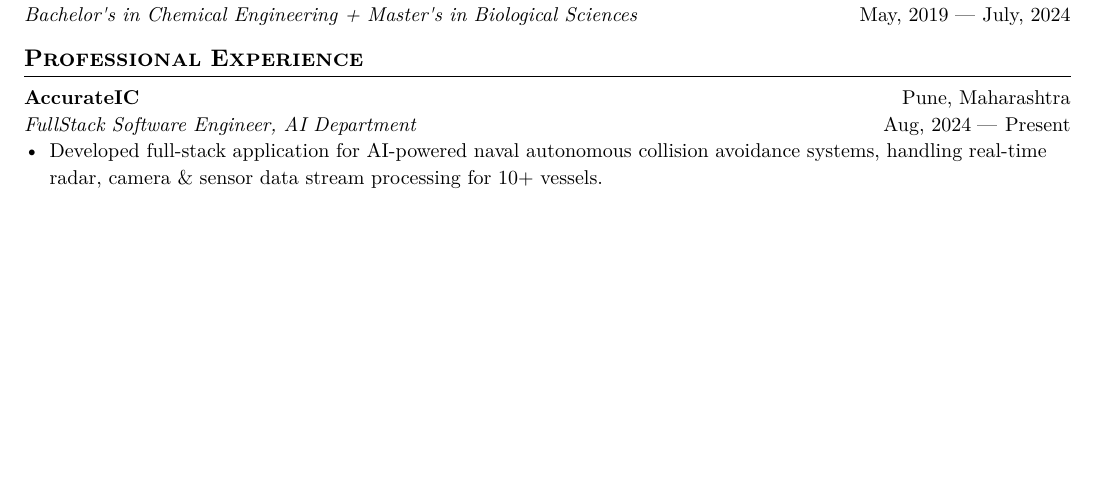
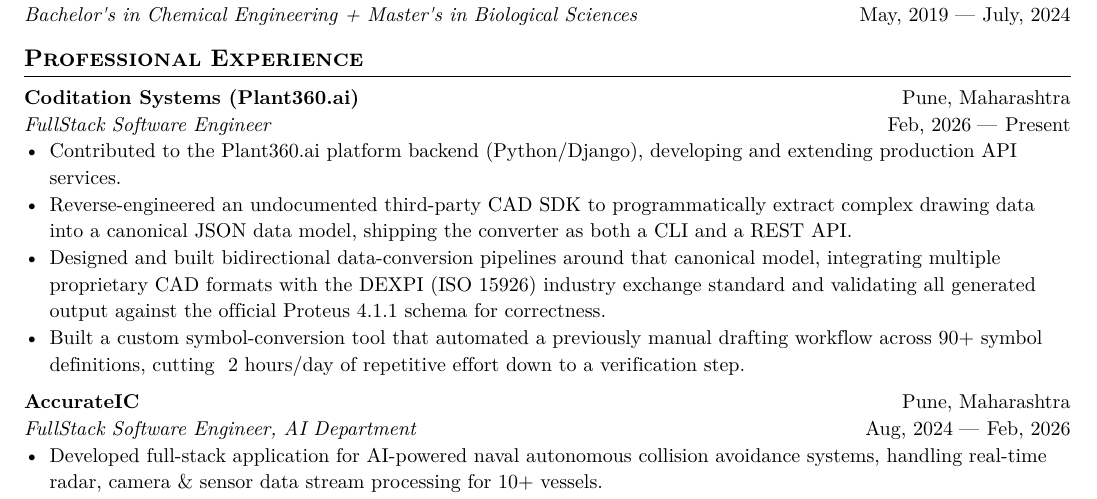
Before and after one commit to swarnimcodes/typst-resume, a Typst document (resume.typ): part of page 1 of 2 before the commit and part of page 1 of 3 after it, cut so that both start at the same text, the shorter picture padded with empty space. The pictures show the PDF file resume.pdf that the author committed with the source.

Commit message:
add coditation experience

```diff
--- a/resume.typ
+++ b/resume.typ
@@ -92,11 +92,23 @@ of the technology stack.
 
 == Professional Experience
 
+// 0. accurate ic
+#generic-two-by-two(
+  top-left: strong("Coditation Systems (Plant360.ai)"),
+  top-right: "Pune, Maharashtra",
+  bottom-right: dates-helper(start-date: "Feb, 2026", end-date: "Present"),
+  bottom-left: emph("FullStack Software Engineer"),
+)
+- Contributed to the Plant360.ai platform backend (Python/Django), developing and extending production API services.
+- Reverse-engineered an undocumented third-party CAD SDK to programmatically extract complex drawing data into a canonical JSON data model, shipping the converter as both a CLI and a REST API.
+- Designed and built bidirectional data-conversion pipelines around that canonical model, integrating multiple proprietary CAD formats with the DEXPI (ISO 15926) industry exchange standard and validating all generated output against the official Proteus 4.1.1 schema for correctness.
+- Built a custom symbol-conversion tool that automated a previously manual drafting workflow across 90+ symbol definitions, cutting ~2 hours/day of repetitive effort down to a verification step.
+
 // 1. accurate ic
 #generic-two-by-two(
   top-left: strong("AccurateIC"),
   top-right: "Pune, Maharashtra",
-  bottom-right: dates-helper(start-date: "Aug, 2024", end-date: "Present"),
+  bottom-right: dates-helper(start-date: "Aug, 2024", end-date: "Feb, 2026"),
   bottom-left: emph("FullStack Software Engineer, AI Department"),
 )
 - Developed full-stack application
```
Also changed, not shown: resume.pdf.
